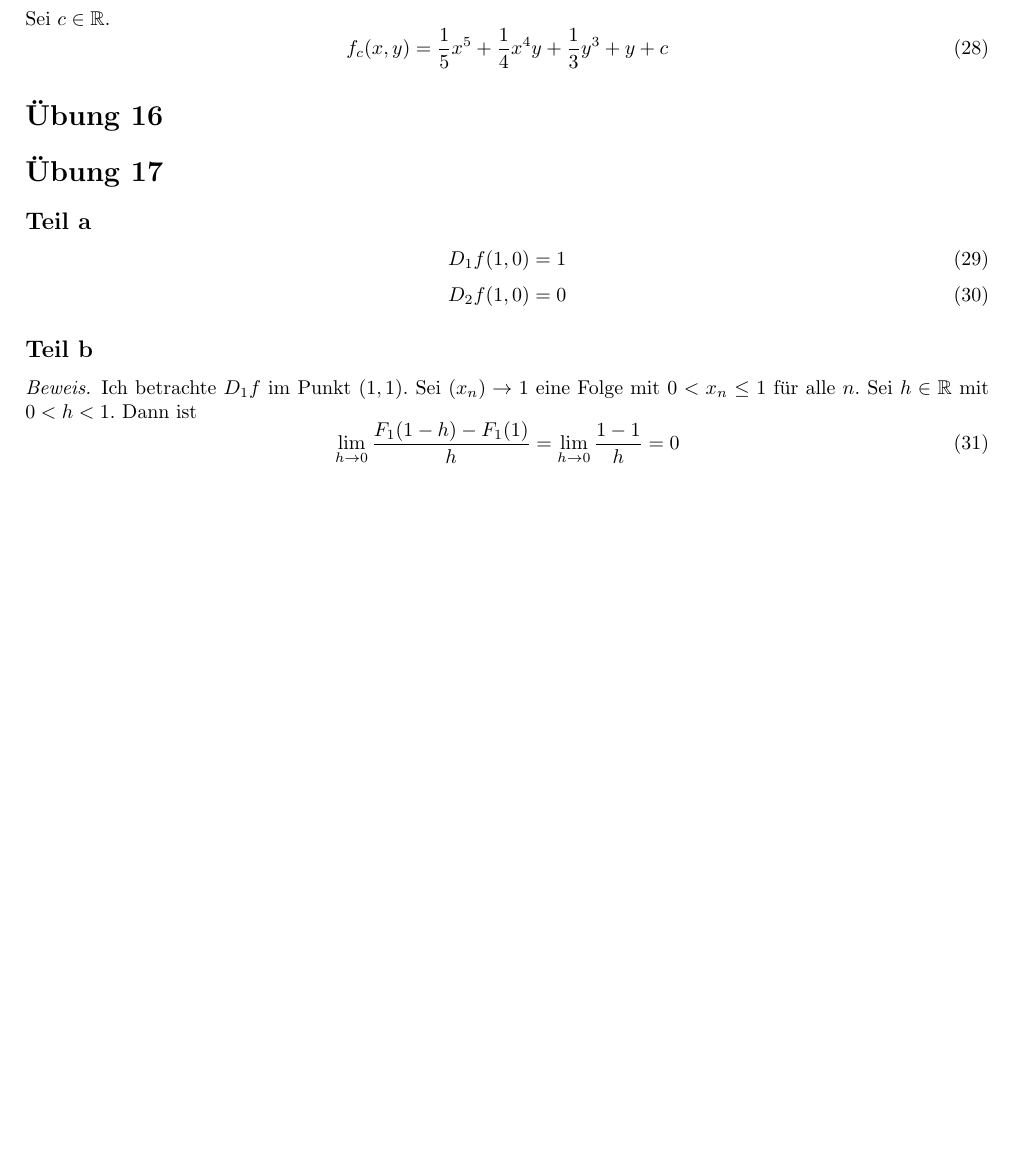
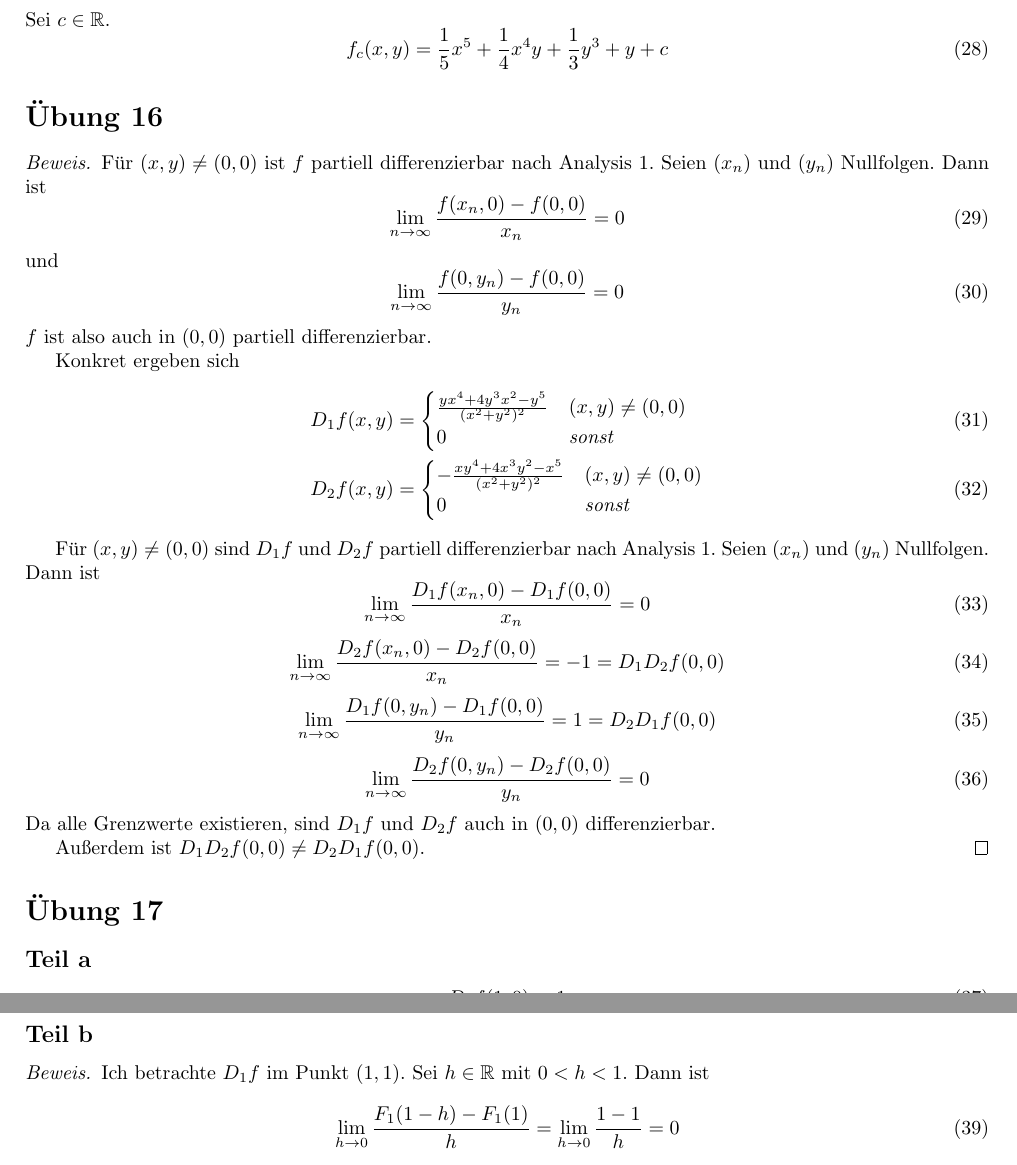
Before and after one commit to CQQL/hhu-cs, a LaTeX problem sheet (Ana2/exercises/4.tex): part of page 2 of 2 before the commit and two parts of pages 2 and 3 of 3 after it, the two joined at a grey line, cut so that both start at the same text, the shorter picture padded with empty space. Compiled offline with pdfLaTeX.

Commit message:
Solve Ana2 sheet 4 97%

```diff
--- a/Ana2/exercises/4.tex
+++ b/Ana2/exercises/4.tex
@@ -125,6 +125,52 @@ f_{c}(x, y) = \frac{1}{5}x^{5} + \frac{1}{4}x^{4}y + \frac{1}{3}y^{3} + y + c
 
 \section*{Übung 16}
 
+\begin{proof}
+Für $(x, y) \ne (0, 0)$ ist $f$ partiell differenzierbar nach Analysis 1.
+Seien $(x_{n})$ und $(y_{n})$ Nullfolgen.
+Dann ist
+\begin{equation}
+\lim_{n \rightarrow \infty} \frac{f(x_{n}, 0) - f(0, 0)}{x_{n}} = 0
+\end{equation}
+und \begin{equation}
+\lim_{n \rightarrow \infty} \frac{f(0, y_{n}) - f(0, 0)}{y_{n}} = 0
+\end{equation}
+$f$ ist also auch in $(0, 0)$ partiell differenzierbar.
+
+Konkret ergeben sich
+\begin{align}
+D_{1}f(x, y) & =
+\begin{cases}
+\frac{yx^{4} + 4y^{3}x^{2} - y^{5}}{(x^{2} + y^{2})^{2}} & \textit{$(x, y) \ne (0, 0)$}\\
+0 & \textit{sonst}
+\end{cases}\\
+D_{2}f(x, y) & =
+\begin{cases}
+-\frac{xy^{4} + 4x^{3}y^{2} - x^{5}}{(x^{2} + y^{2})^{2}} & \textit{$(x, y) \ne (0, 0)$}\\
+0 & \textit{sonst}
+\end{cases}
+\end{align}
+
+Für $(x, y) \ne (0, 0)$ sind $D_{1}f$ und $D_{2}f$ partiell differenzierbar nach Analysis 1.
+Seien $(x_{n})$ und $(y_{n})$ Nullfolgen.
+Dann ist
+\begin{equation}
+\lim_{n \rightarrow \infty} \frac{D_{1}f(x_{n}, 0) - D_{1}f(0, 0)}{x_{n}} = 0
+\end{equation}
+\begin{equation}
+\lim_{n \rightarrow \infty} \frac{D_{2}f(x_{n}, 0) - D_{2}f(0, 0)}{x_{n}} = -1 = D_{1}D_{2}f(0, 0)
+\end{equation}
+\begin{equation}
+\lim_{n \rightarrow \infty} \frac{D_{1}f(0, y_{n}) - D_{1}f(0, 0)}{y_{n}} = 1 = D_{2}D_{1}f(0, 0)
+\end{equation}
+\begin{equation}
+\lim_{n \rightarrow \infty} \frac{D_{2}f(0, y_{n}) - D_{2}f(0, 0)}{y_{n}} = 0
+\end{equation}
+Da alle Grenzwerte existieren, sind $D_{1}f$ und $D_{2}f$ auch in $(0, 0)$ differenzierbar.
+
+Außerdem ist $D_{1}D_{2}f(0, 0) \ne D_{2}D_{1}f(0, 0)$.
+\end{proof}
+
 \section*{Übung 17}
 
 \subsection*{Teil a}
@@ -140,7 +186,6 @@ D_{2} f(1, 0) = 0
 
 \begin{proof}
 Ich betrachte $D_{1}f$ im Punkt $(1, 1)$.
-Sei $(x_{n}) \rightarrow 1$ eine Folge mit $0 < x_{n} \le 1$ für alle $n$.
 Sei $h \in \mathbb{R}$ mit $0 < h < 1$.
 Dann ist
 \begin{equation}
```
